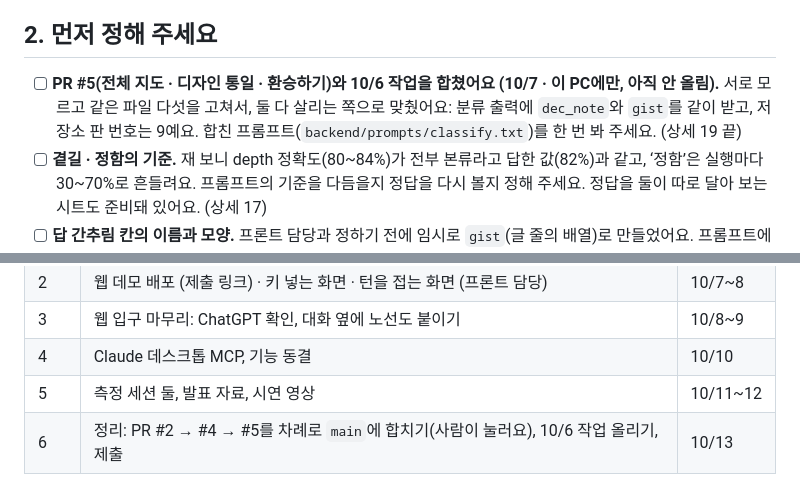
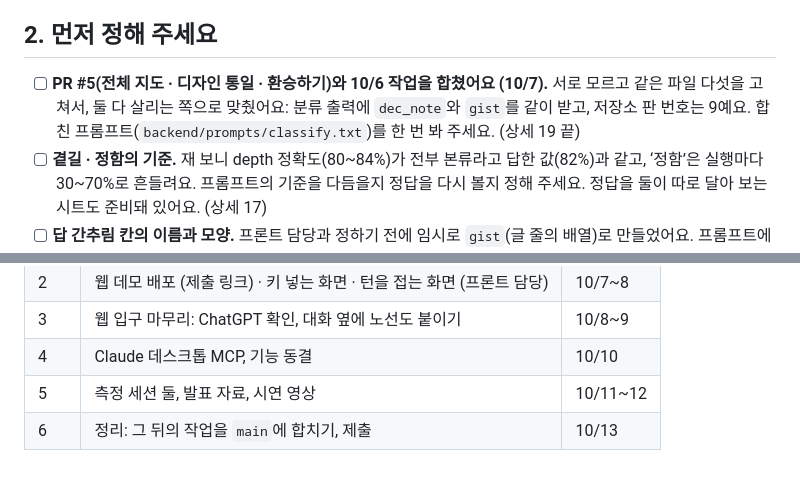
Before and after one commit to Hanhws/AI-agent, a Markdown page: CHANGES.md, 2 parts joined by grey strips. GitHub-like rendering.

Commit message:
docs: 올리기 전에 ‘아직 안 올림’ 표현 정리
Co-Authored-By: Claude Opus 5.5 <noreply@anthropic.com>

```diff
--- a/CHANGES.md
+++ b/CHANGES.md
@@ -20,7 +20,7 @@
 
 ## 2. 먼저 정해 주세요
 
-- [ ] **PR #5(전체 지도 · 디자인 통일 · 환승하기)와 10/6 작업을 합쳤어요 (10/7 · 이 PC에만, 아직 안 올림).** 서로 모르고 같은 파일 다섯을 고쳐서, 둘 다 살리는 쪽으로 맞췄어요: 분류 출력에 `dec_note`와 `gist`를 같이 받고, 저장소 판 번호는 9예요. 합친 프롬프트(`backend/prompts/classify.txt`)를 한 번 봐 주세요. (상세 19 끝)
+- [ ] **PR #5(전체 지도 · 디자인 통일 · 환승하기)와 10/6 작업을 합쳤어요 (10/7).** 서로 모르고 같은 파일 다섯을 고쳐서, 둘 다 살리는 쪽으로 맞췄어요: 분류 출력에 `dec_note`와 `gist`를 같이 받고, 저장소 판 번호는 9예요. 합친 프롬프트(`backend/prompts/classify.txt`)를 한 번 봐 주세요. (상세 19 끝)
 - [ ] **곁길 · 정함의 기준.** 재 보니 depth 정확도(80~84%)가 전부 본류라고 답한 값(82%)과 같고, ‘정함’은 실행마다 30~70%로 흔들려요. 프롬프트의 기준을 다듬을지 정답을 다시 볼지 정해 주세요. 정답을 둘이 따로 달아 보는 시트도 준비돼 있어요. (상세 17)
 - [ ] **답 간추림 칸의 이름과 모양.** 프론트 담당과 정하기 전에 임시로 `gist`(글 줄의 배열)로 만들었어요. 프롬프트에 더한 두 줄도 봐 주세요. (상세 19)
 - [ ] **첫 실행 화면과 키 넣는 화면.** 백엔드는 API만 냈어요(`GET /engine` · `POST /engine/key`). 화면과 문구는 프론트 담당 몫이에요. (상세 18 · 21)
@@ -132,4 +132,4 @@
 | 3 | 웹 입구 마무리: ChatGPT 확인, 대화 옆에 노선도 붙이기 | 10/8~9 |
 | 4 | Claude 데스크톱 MCP, 기능 동결 | 10/10 |
 | 5 | 측정 세션 둘, 발표 자료, 시연 영상 | 10/11~12 |
-| 6 | 정리: PR #2 → #4 → #5를 차례로 `main`에 합치기(사람이 눌러요), 10/6 작업 올리기, 제출 | 10/13 |
+| 6 | 정리: 그 뒤의 작업을 `main`에 합치기, 제출 | 10/13 |
```
Also changed, not shown: docs/changes-detail.md (+1 -1 lines).
